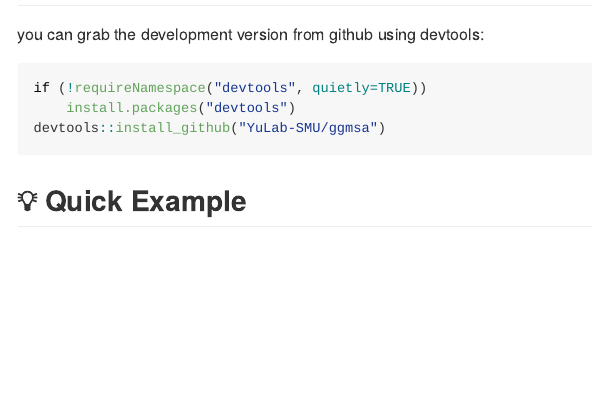
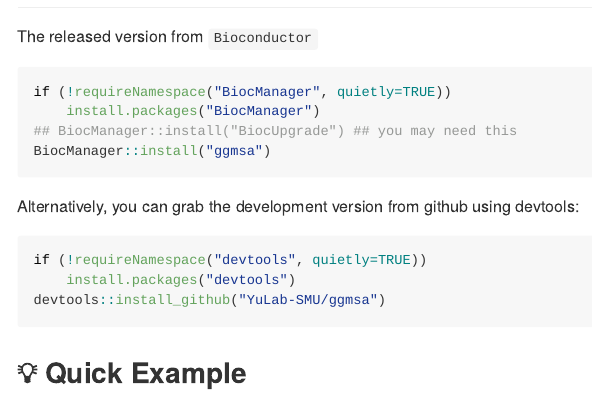
Before and after one commit to YuLab-SMU/ggmsa, an R Markdown document (README.Rmd): the page in a window 1100 px wide, from 310 px down. The pictures show the output file README.md that the author committed with the source, drawn offline in the style of GitHub; long lines of code are wrapped; badge pictures from the web are left out.

Commit message:
added Bioconductor installation instructions using BiocManager

````diff
--- a/README.Rmd
+++ b/README.Rmd
@@ -39,7 +39,16 @@
 
 ##  :hammer: Installation
 
- you can grab the development version from github using devtools:
+The released version from `Bioconductor`
+
+```{r eval=FALSE}
+if (!requireNamespace("BiocManager", quietly=TRUE))
+    install.packages("BiocManager")
+## BiocManager::install("BiocUpgrade") ## you may need this
+BiocManager::install("ggmsa")
+```
+
+Alternatively, you can grab the development version from github using devtools:
 
 ```{r eval=FALSE}
 if (!requireNamespace("devtools", quietly=TRUE))
````
Also changed, not shown: README.md, 2 other files.
